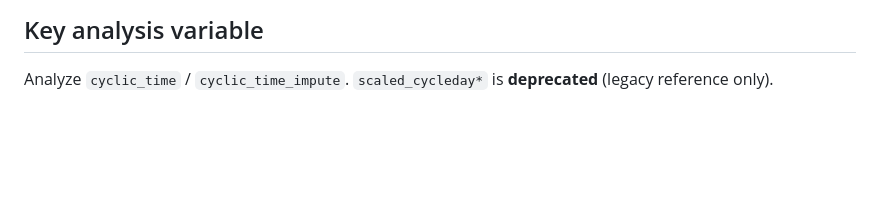
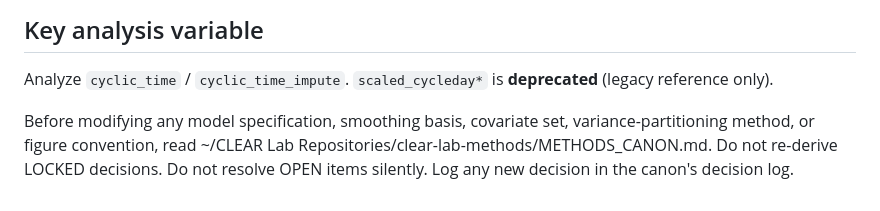
Before and after one commit to eisenlohrmoullab/menstrualcycleR, a Markdown page: CLAUDE.md, the part around the change. Rendered like a GitHub page; blank space fills up the shorter version.

Commit message:
point at methods canon
Hub-and-spoke structure update — does not impact analyses.

Co-Authored-By: Claude Sonnet 5 <noreply@anthropic.com>

```diff
--- a/CLAUDE.md
+++ b/CLAUDE.md
@@ -75,3 +75,9 @@ Decisions + rationale: `pacts-gam-pipeline/PIPELINE_MAP.md`
 ## Key analysis variable
 
 Analyze `cyclic_time` / `cyclic_time_impute`. `scaled_cycleday*` is **deprecated** (legacy reference only).
+
+Before modifying any model specification, smoothing basis, covariate set,
+variance-partitioning method, or figure convention, read
+~/CLEAR Lab Repositories/clear-lab-methods/METHODS_CANON.md.
+Do not re-derive LOCKED decisions. Do not resolve OPEN items silently.
+Log any new decision in the canon's decision log.
```
